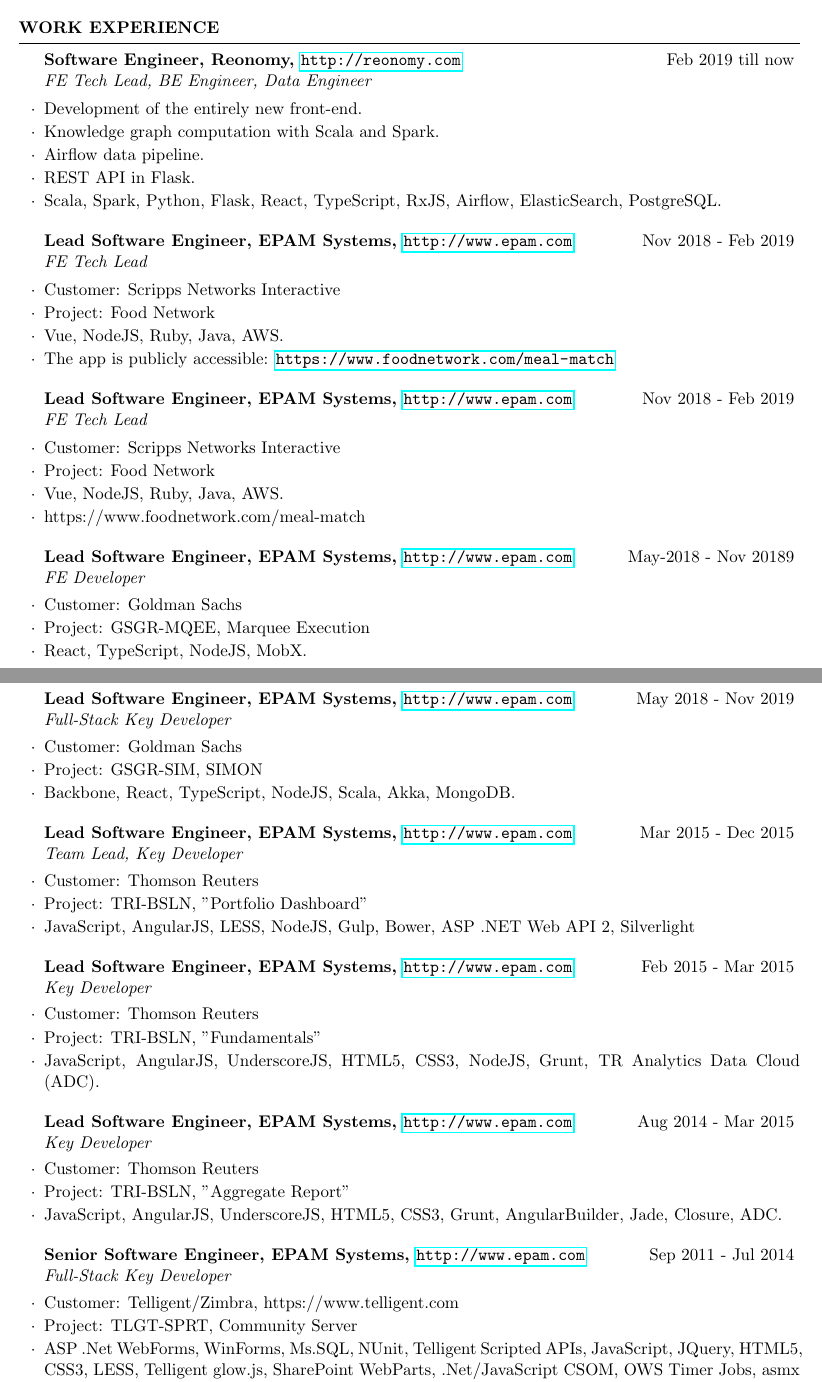
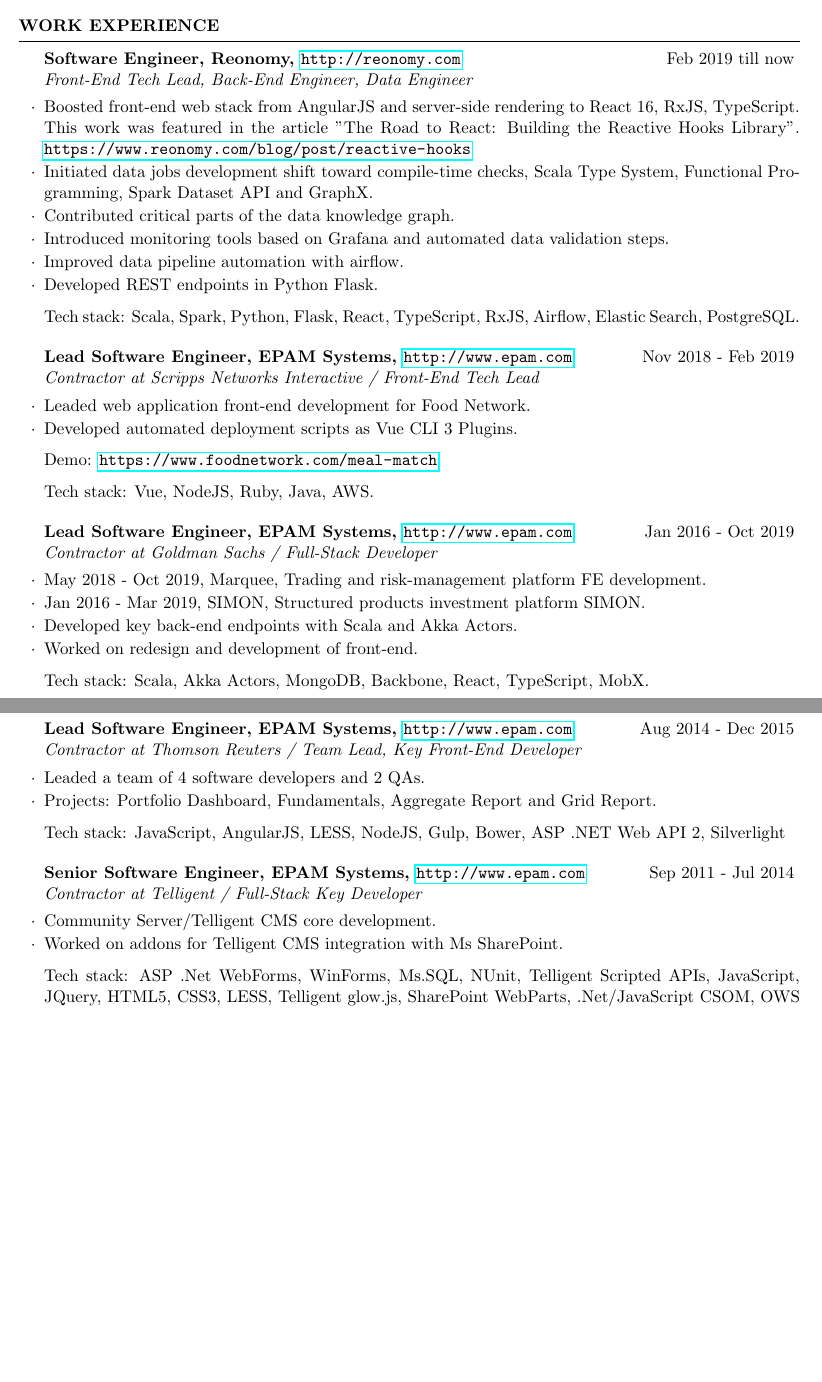
Before and after one commit to ddoronin/cv, a LaTeX CV (cv.tex): two parts of pages 1 and 2 of 2, joined at a grey line, cut so that both start at the same text, the shorter picture padded with empty space. Compiled offline with pdfLaTeX.

Commit message:
1-st interation

```diff
--- a/cv.tex
+++ b/cv.tex
@@ -6,7 +6,7 @@
 \newcommand{\itab}[1]{\hspace{0em}\rlap{#1}}
 \name{Dmitry Doronin}
 
-\address{324 E 48th St Apt 7, New York, NY 10017}
+\address{New York, NY 10017}
 \address{(347)224-9982 \\ \href{mailto:doronindm@gmail.com}{doronindm@gmail.com}}
 
 \begin{document}
@@ -45,68 +42,52 @@
 
 \begin{rSection}{Work Experience}
 
-\begin{rSubsection}{Software Engineer, Reonomy, \url{http://reonomy.com}}{Feb 2019 till now}{FE Tech Lead, BE Engineer, Data Engineer}{}
-\item Development of the entirely new front-end.
-\item Knowledge graph computation with Scala and Spark.
-\item Airflow data pipeline.
-\item REST API in Flask.
-\item Scala, Spark, Python, Flask, React, TypeScript, RxJS, Airflow, ElasticSearch, PostgreSQL.
+\begin{rSubsection}{Software Engineer, Reonomy, \url{http://reonomy.com}}{Feb 2019 till now}{Front-End Tech Lead, Back-End Engineer, Data Engineer}{}
+\item Boosted front-end web stack from AngularJS and server-side rendering to React 16, RxJS, TypeScript.
+This work was featured in the article "The Road to React: Building the Reactive Hooks Library".
+\url{https://www.reonomy.com/blog/post/reactive-hooks}
+\item Initiated data jobs development shift toward compile-time checks,
+Scala Type System, Functional Programming, Spark Dataset API and GraphX.
+\item Contributed critical parts of the data knowledge graph.
+\item Introduced monitoring tools based on Grafana and automated data validation steps.
+\item Improved data pipeline automation with airflow.
+\item Developed REST endpoints in Python Flask.
+
+Tech stack: Scala, Spark, Python, Flask, React, TypeScript, RxJS, Airflow, Elastic Search, PostgreSQL.
 \end{rSubsection}
 
-\begin{rSubsection}{Lead Software Engineer, EPAM Systems, \url{http://www.epam.com}}{Nov 2018 - Feb 2019}{FE Tech Lead}{}
-\item Customer: Scripps Networks Interactive
-\item Project: Food Network
-\item Vue, NodeJS, Ruby, Java, AWS.
-\item The app is publicly accessible: \url{https://www.foodnetwork.com/meal-match}
+\begin{rSubsection}{Lead Software Engineer, EPAM Systems, \url{http://www.epam.com}}{Nov 2018 - Feb 2019}{Contractor at Scripps Networks Interactive / Front-End Tech Lead}{}
+\item Leaded web application front-end development for Food Network.
+\item Developed automated deployment scripts as Vue CLI 3 Plugins.
+
+Demo: \url{https://www.foodnetwork.com/meal-match}
+
+Tech stack: Vue, NodeJS, Ruby, Java, AWS.
+\end{rSubsection}
+
+\begin{rSubsection}{Lead Software Engineer, EPAM Systems, \url{http://www.epam.com}}{Jan 2016 - Oct 2019}{Contractor at Goldman Sachs / Full-Stack Developer}{}
+\item May 2018 - Oct 2019, Marquee, Trading and risk-management platform FE development.
+
+\item Jan 2016 - Mar 2019, SIMON, Structured products investment platform SIMON.
+\item Developed key back-end endpoints with Scala and Akka Actors.
+\item Worked on redesign and development of front-end.
+
+Tech stack: Scala, Akka Actors, MongoDB, Backbone, React, TypeScript, MobX.
 \end{rSubsection}
 
 
-\begin{rSubsection}{Lead Software Engineer, EPAM Systems, \url{http://www.epam.com}}{Nov 2018 - Feb 2019}{FE Tech Lead}{}
-\item Customer: Scripps Networks Interactive
-\item Project: Food Network
-\item Vue, NodeJS, Ruby, Java, AWS.
-\item https://www.foodnetwork.com/meal-match
+\begin{rSubsection}{Lead Software Engineer, EPAM Systems, \url{http://www.epam.com}}{Aug 2014 - Dec 2015}{Contractor at Thomson Reuters / Team Lead, Key Front-End Developer}{}
+\item Leaded a team of 4 software developers and 2 QAs.
+\item Projects: Portfolio Dashboard, Fundamentals, Aggregate Report and Grid Report.
+
+Tech stack: JavaScript, AngularJS, LESS, NodeJS, Gulp, Bower, ASP .NET Web API 2, Silverlight
 \end{rSubsection}
 
-\begin{rSubsection}{Lead Software Engineer, EPAM Systems, \url{http://www.epam.com}}{May-2018 - Nov 20189}{FE Developer}{}
-\item Customer: Goldman Sachs
-\item Project: GSGR-MQEE, Marquee Execution
-\item React, TypeScript, NodeJS, MobX.
-\end{rSubsection}
+\begin{rSubsection}{Senior Software Engineer, EPAM Systems, \url{http://www.epam.com}}{Sep 2011 - Jul 2014}{Contractor at Telligent / Full-Stack Key Developer}{}
+\item Community Server/Telligent CMS core development.
+\item Worked on addons for Telligent CMS integration with Ms SharePoint.
 
-
-\begin{rSubsection}{Lead Software Engineer, EPAM Systems, \url{http://www.epam.com}}{May 2018 - Nov 2019}{Full-Stack Key Developer}{}
-\item Customer: Goldman Sachs
-\item Project: GSGR-SIM, SIMON
-\item Backbone, React, TypeScript, NodeJS, Scala, Akka, MongoDB.
-\end{rSubsection}
-
-
-\begin{rSubsection}{Lead Software Engineer, EPAM Systems, \url{http://www.epam.com}}{Mar 2015 - Dec 2015}{Team Lead, Key Developer}{}
-\item Customer: Thomson Reuters
-\item Project: TRI-BSLN, "Portfolio Dashboard"
-\item JavaScript, AngularJS, LESS, NodeJS, Gulp, Bower, ASP .NET Web API 2, Silverlight
-\end{rSubsection}
-
-
-\begin{rSubsection}{Lead Software Engineer, EPAM Systems, \url{http://www.epam.com}}{Feb 2015 - Mar 2015}{Key Developer}{}
-\item Customer: Thomson Reuters
-\item Project: TRI-BSLN, "Fundamentals"
-\item JavaScript, AngularJS, UnderscoreJS, HTML5, CSS3, NodeJS, Grunt, TR Analytics Data Cloud (ADC).
-\end{rSubsection}
-
-
-\begin{rSubsection}{Lead Software Engineer, EPAM Systems, \url{http://www.epam.com}}{Aug 2014 - Mar 2015}{Key Developer}{}
-\item Customer: Thomson Reuters
-\item Project: TRI-BSLN, "Aggregate Report"
-\item JavaScript, AngularJS, UnderscoreJS, HTML5, CSS3, Grunt, AngularBuilder, Jade, Closure, ADC.
-\end{rSubsection}
-
-
-\begin{rSubsection}{Senior Software Engineer, EPAM Systems, \url{http://www.epam.com}}{Sep 2011 - Jul 2014}{Full-Stack Key Developer}{}
-\item Customer: Telligent/Zimbra, https://www.telligent.com
-\item Project: TLGT-SPRT, Community Server
-\item ASP .Net WebForms, WinForms, Ms.SQL, NUnit, Telligent Scripted APIs, JavaScript, JQuery, HTML5,
+Tech stack:  ASP .Net WebForms, WinForms, Ms.SQL, NUnit, Telligent Scripted APIs, JavaScript, JQuery, HTML5,
 CSS3, LESS, Telligent glow.js, SharePoint WebParts, .Net/JavaScript CSOM, OWS Timer Jobs, asmx web
 services, Windows Services, REST Services, SAML, OAuth, Zimbra Remote Widget Studio.
 \end{rSubsection}
```
Also changed, not shown: cv.pdf, cv.tex (37 more changed lines).
